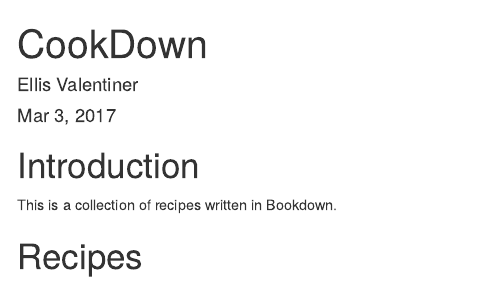
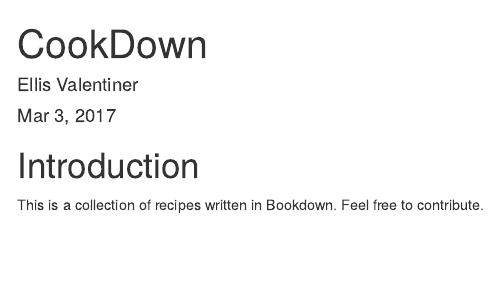
Before and after one commit to ellisvalentiner/CookDown, an R Markdown document (index.Rmd): the page in a window 1100 px wide, from its top. Rendered offline with R 4.5, knitr and Pandoc, with nearby package versions; drawn as R Markdown's standard HTML page in place of the format the file asks for.

Commit message:
drop recipe head

```diff
--- a/index.Rmd
+++ b/index.Rmd
@@ -13,6 +13,4 @@ description: "A collection of recipes."
 
 # Introduction {#Introduction -}
 
-This is a collection of recipes written in Bookdown.
-
-# Recipes {#Recipes -}
+This is a collection of recipes written in Bookdown. Feel free to contribute.
```
